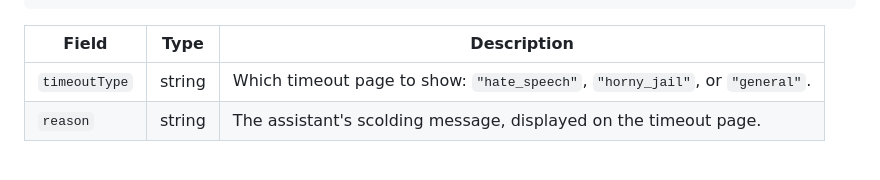
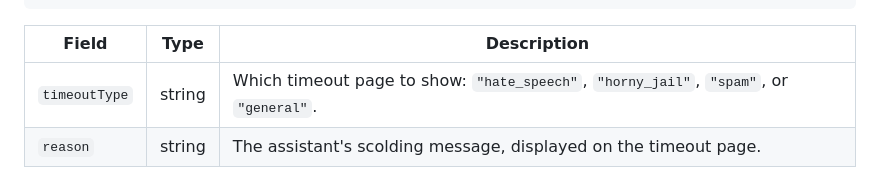
Before and after one commit to ionvop/chu2core, a Markdown page: public/api/api-docs.md, the part around the change. Rendered like a GitHub page.

```diff
--- a/public/api/api-docs.md
+++ b/public/api/api-docs.md
@@ -142,7 +142,7 @@ When the assistant issues a timeout, `timeout` is an object:
 
 | Field         | Type   | Description                                                                                          |
 |---------------|--------|------------------------------------------------------------------------------------------------------|
-| `timeoutType` | string | Which timeout page to show: `"hate_speech"`, `"horny_jail"`, or `"general"`.                          |
+| `timeoutType` | string | Which timeout page to show: `"hate_speech"`, `"horny_jail"`, `"spam"`, or `"general"`.                    |
 | `reason`      | string | The assistant's scolding message, displayed on the timeout page.                                      |
 
 The assistant's structured reply is validated against `assets/response-format.json`, which defines the `reply`, `edit_board`, and `timeout` variants. The frontend should show `message` briefly, then redirect to the timeout page using `timeout.timeoutType` and `timeout.reason`.
```
